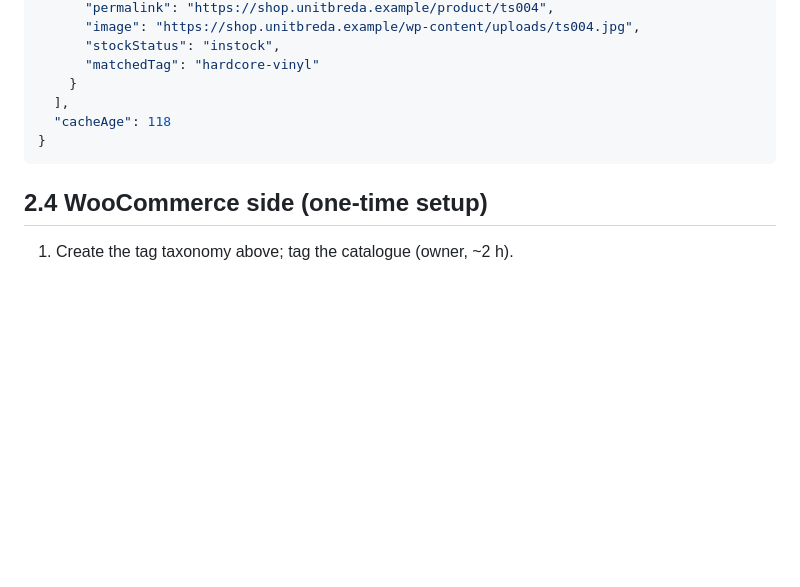
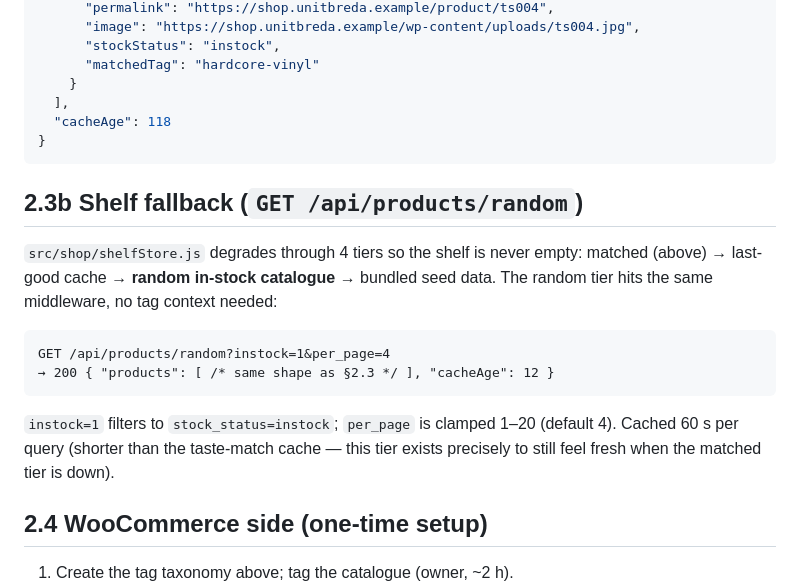
Before and after one commit to MrtnHt/UNIT-SUCKS, a Markdown page: docs/02-WEBSHOP-INTEGRATION.md, the part around the change. Rendered like a GitHub page; blank space fills up the shorter version.

````diff
--- a/docs/02-WEBSHOP-INTEGRATION.md
+++ b/docs/02-WEBSHOP-INTEGRATION.md
@@ -124,6 +124,21 @@ Middleware response:
 }
 ```
 
+## 2.3b Shelf fallback (`GET /api/products/random`)
+
+`src/shop/shelfStore.js` degrades through 4 tiers so the shelf is never empty:
+matched (above) → last-good cache → **random in-stock catalogue** → bundled
+seed data. The random tier hits the same middleware, no tag context needed:
+
+```
+GET /api/products/random?instock=1&per_page=4
+→ 200 { "products": [ /* same shape as §2.3 */ ], "cacheAge": 12 }
+```
+
+`instock=1` filters to `stock_status=instock`; `per_page` is clamped 1–20
+(default 4). Cached 60 s per query (shorter than the taste-match cache — this
+tier exists precisely to still feel fresh when the matched tier is down).
+
 ## 2.4 WooCommerce side (one-time setup)
 
 1. Create the tag taxonomy above; tag the catalogue (owner, ~2 h).
````
Also changed, not shown: README.md (+7 -2 lines), docs/03-SUBSCRIPTION-GATEWAY.md (+2 -1 lines).
